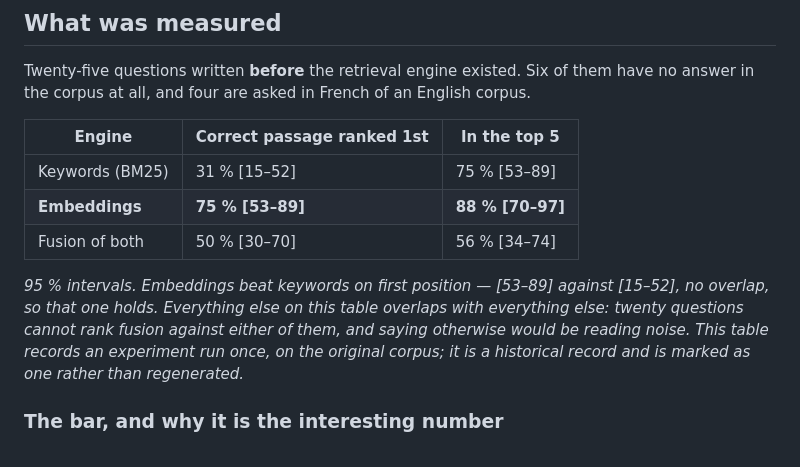
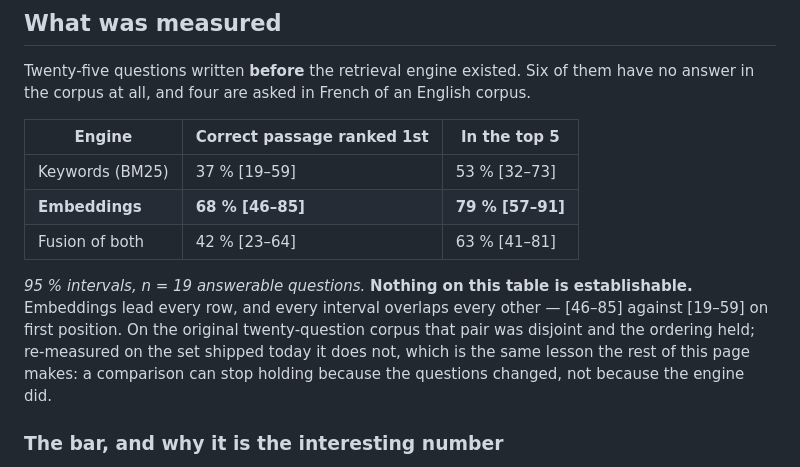
Before and after one commit to ArslaneSempai-ui/compliance-document-search, a Markdown page: README.md, the part around the change. Drawn GitHub-style.

Commit message:
Re-measure the engine comparison on the set that ships
Same correction on the public page: every interval now overlaps every
other, so the ordering is no longer established.

Co-Authored-By: Claude Opus 5 <noreply@anthropic.com>

```diff
--- a/README.md
+++ b/README.md
@@ -65,15 +65,16 @@ answer in the corpus at all, and four are asked in French of an English corpus.
 
 | Engine | Correct passage ranked 1st | In the top 5 |
 |---|---|---|
-| Keywords (BM25) | 31 % [15–52] | 75 % [53–89] |
-| **Embeddings** | **75 % [53–89]** | **88 % [70–97]** |
-| Fusion of both | 50 % [30–70] | 56 % [34–74] |
+| Keywords (BM25) | 37 % [19–59] | 53 % [32–73] |
+| **Embeddings** | **68 % [46–85]** | **79 % [57–91]** |
+| Fusion of both | 42 % [23–64] | 63 % [41–81] |
 
-*95 % intervals. Embeddings beat keywords on first position — [53–89] against [15–52], no
-overlap, so that one holds. Everything else on this table overlaps with everything else:
-twenty questions cannot rank fusion against either of them, and saying otherwise would be
-reading noise. This table records an experiment run once, on the original corpus; it is a
-historical record and is marked as one rather than regenerated.*
+*95 % intervals, n = 19 answerable questions.* **Nothing on this table is establishable.**
+Embeddings lead every row, and every interval overlaps every other — [46–85] against [19–59]
+on first position. On the original twenty-question corpus that pair was disjoint and the
+ordering held; re-measured on the set shipped today it does not, which is the same lesson the
+rest of this page makes: a comparison can stop holding because the questions changed, not
+because the engine did.
 
 ### The bar, and why it is the interesting number
 
```
